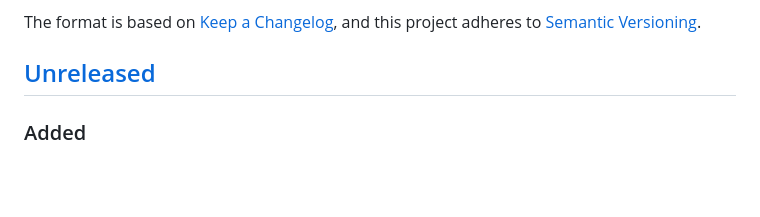
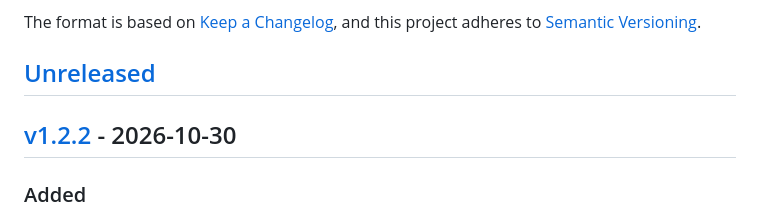
Before and after one commit to RimoraStudio/Aether, a Markdown page: CHANGELOG.md, the part around one of its changes. Rendered like a GitHub page; blank space fills up the shorter version.

```diff
--- a/CHANGELOG.md
+++ b/CHANGELOG.md
@@ -6,6 +6,8 @@ The format is based on [Keep a Changelog](https://keepachangelog.com/en/1.1.0/),
 and this project adheres to [Semantic Versioning](https://semver.org/spec/v2.0.0.html).
 
 ## [Unreleased]
+
+## [v1.2.2] - 2026-10-30
 
 ### Added
 - Connection overview pills for peer RTT, peer count, and encryption state, plus
```
Also changed, not shown: other parts of CHANGELOG.md (+2 -1 lines).
